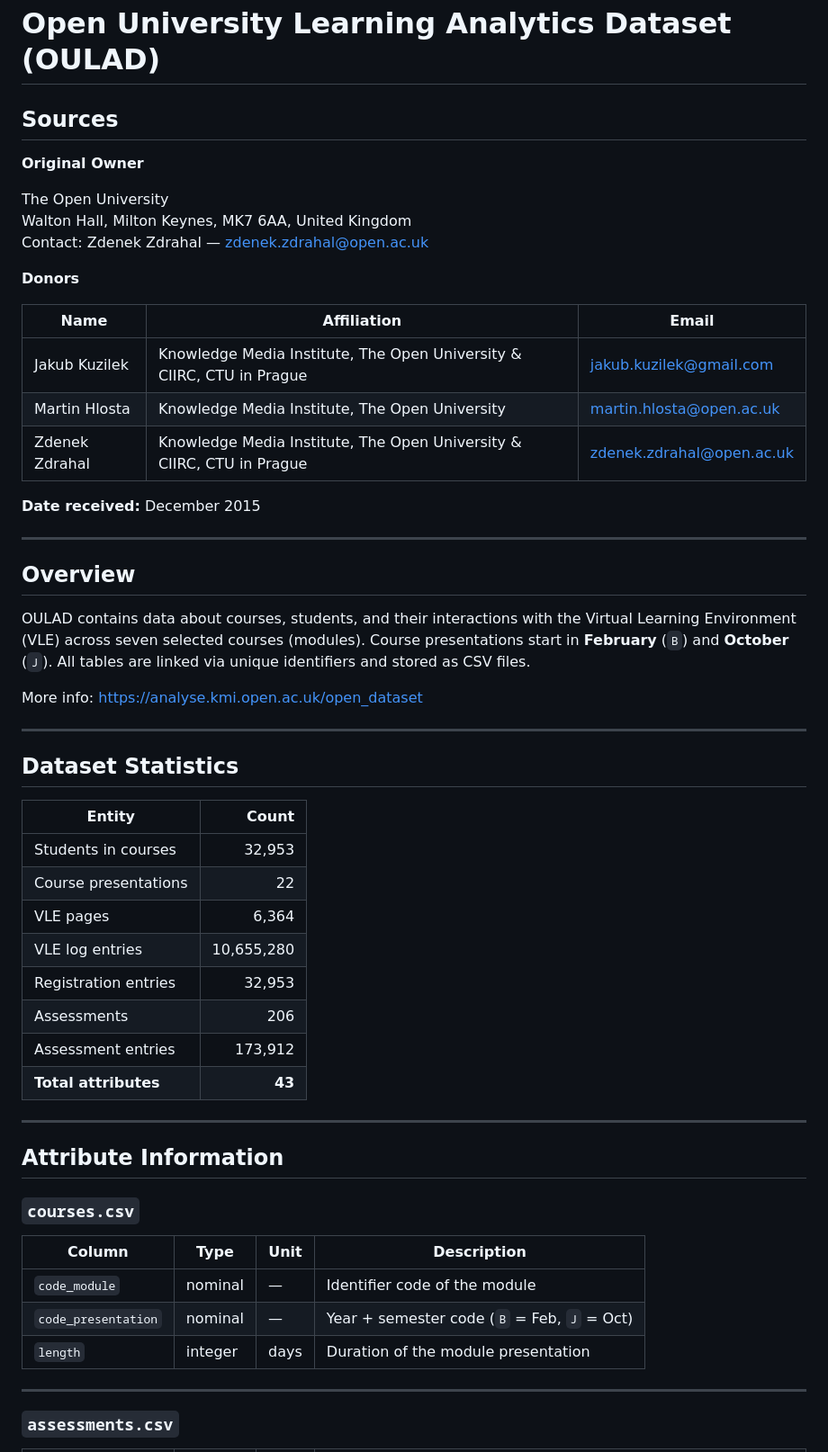
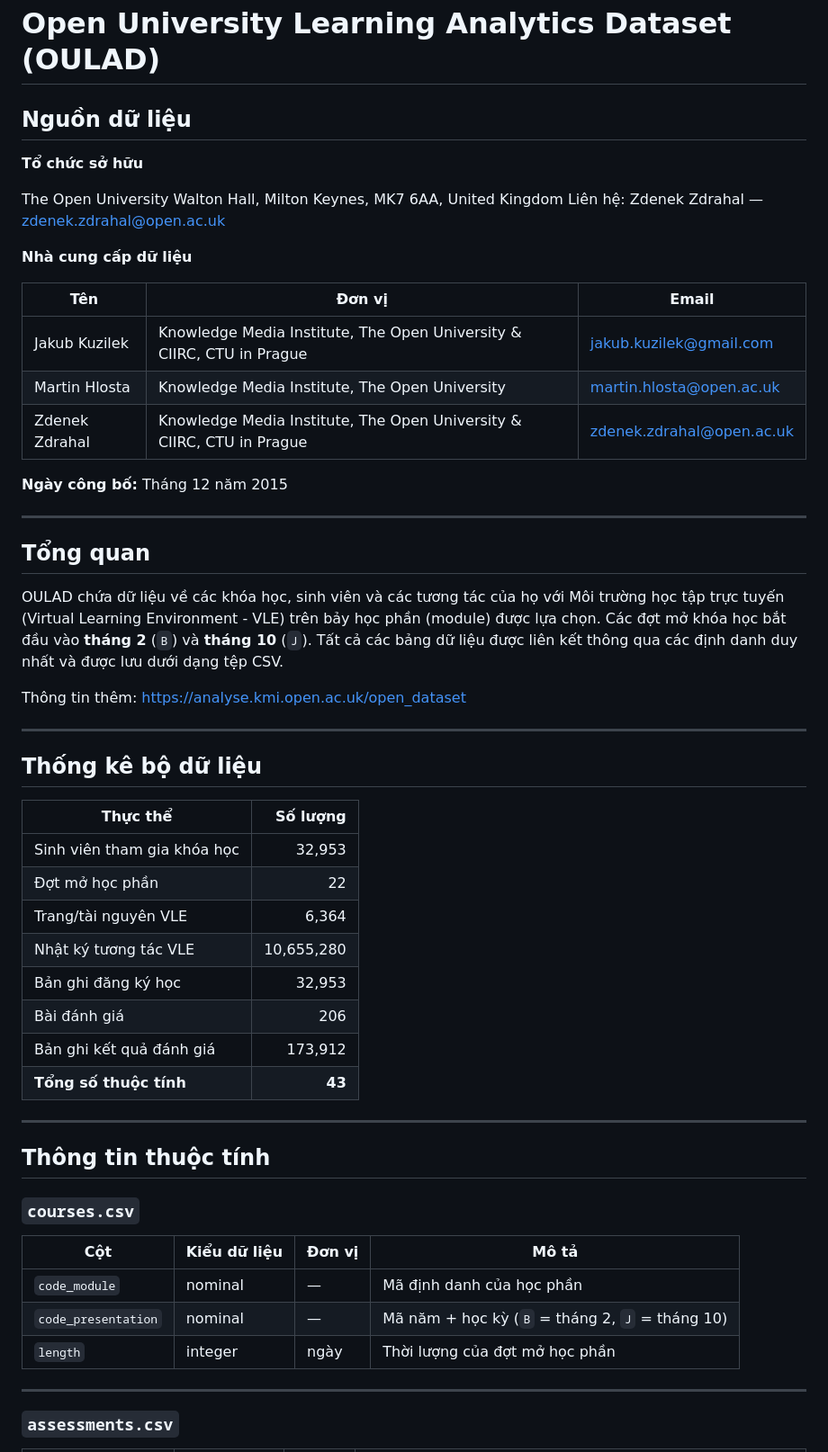
Before and after one commit to thiennguyen37-qn/early-academic-risk-warning, a Markdown page: Data Overview.md, the part around one of its changes. Shown at 90% size. Rendered like a GitHub page.

```diff
--- a/Data Overview.md
+++ b/Data Overview.md
@@ -1,57 +1,57 @@
 # Open University Learning Analytics Dataset (OULAD)
 
-## Sources
+## Nguồn dữ liệu
 
-**Original Owner**
+**Tổ chức sở hữu**
 
 The Open University
 Walton Hall, Milton Keynes, MK7 6AA, United Kingdom
-Contact: Zdenek Zdrahal — zdenek.zdrahal@open.ac.uk
+Liên hệ: Zdenek Zdrahal — [zdenek.zdrahal@open.ac.uk](mailto:zdenek.zdrahal@open.ac.uk)
 
-**Donors**
+**Nhà cung cấp dữ liệu**
 
-| Name | Affiliation | Email |
-|------|-------------|-------|
-| Jakub Kuzilek | Knowledge Media Institute, The Open University & CIIRC, CTU in Prague | jakub.kuzilek@gmail.com |
-| Martin Hlosta | Knowledge Media Institute, The Open University | martin.hlosta@open.ac.uk |
-| Zdenek Zdrahal | Knowledge Media Institute, The Open University & CIIRC, CTU in Prague | zdenek.zdrahal@open.ac.uk |
+| Tên            | Đơn vị                                                                | Email                                                         |
+| -------------- | --------------------------------------------------------------------- | ------------------------------------------------------------- |
+| Jakub Kuzilek  | Knowledge Media Institute, The Open University & CIIRC, CTU in Prague | [jakub.kuzilek@gmail.com](mailto:jakub.kuzilek@gmail.com)     |
+| Martin Hlosta  | Knowledge Media Institute, The Open University                        | [martin.hlosta@open.ac.uk](mailto:martin.hlosta@open.ac.uk)   |
+| Zdenek Zdrahal | Knowledge Media Institute, The Open University & CIIRC, CTU in Prague | [zdenek.zdrahal@open.ac.uk](mailto:zdenek.zdrahal@open.ac.uk) |
 
-**Date received:** December 2015
+**Ngày công bố:** Tháng 12 năm 2015
 
 ---
 
-## Overview
+## Tổng quan
 
-OULAD contains data about courses, students, and their interactions with the Virtual Learning Environment (VLE) across seven selected courses (modules). Course presentations start in **February** (`B`) and **October** (`J`). All tables are linked via unique identifiers and stored as CSV files.
+OULAD chứa dữ liệu về các khóa học, sinh viên và các tương tác của họ với Môi trường học tập trực tuyến (Virtual Learning Environment - VLE) trên bảy học phần (module) được lựa chọn. Các đợt mở khóa học bắt đầu vào **tháng 2** (`B`) và **tháng 10** (`J`). Tất cả các bảng dữ liệu được liên kết thông qua các định danh duy nhất và được lưu dưới dạng tệp CSV.
 
-More info: https://analyse.kmi.open.ac.uk/open_dataset
+Thông tin thêm: https://analyse.kmi.open.ac.uk/open_dataset
 
 ---
 
-## Dataset Statistics
+## Thống kê bộ dữ liệu
 
-| Entity | Count |
-|--------|------:|
-| Students in courses | 32,953 |
-| Course presentations | 22 |
-| VLE pages | 6,364 |
-| VLE log entries | 10,655,280 |
-| Registration entries | 32,953 |
-| Assessments | 206 |
-| Assessment entries | 173,912 |
-| **Total attributes** | **43** |
+| Thực thể                    |   Số lượng |
+| --------------------------- | ---------: |
+| Sinh viên tham gia khóa học |     32,953 |
+| Đợt mở học phần             |         22 |
+| Trang/tài nguyên VLE        |      6,364 |
+| Nhật ký tương tác VLE       | 10,655,280 |
+| Bản ghi đăng ký học         |     32,953 |
+| Bài đánh giá                |        206 |
+| Bản ghi kết quả đánh giá    |    173,912 |
+| **Tổng số thuộc tính**      |     **43** |
 
 ---
 
-## Attribute Information
+## Thông tin thuộc tính
 
 ### `courses.csv`
 
-| Column | Type | Unit | Description |
-|--------|------|------|-------------|
-| `code_module` | nominal | — | Identifier code of the module |
-| `code_presentation` | nominal | — | Year + semester code (`B` = Feb, `J` = Oct) |
-| `length` | integer | days | Duration of the module presentation |
+| Cột                 | Kiểu dữ liệu | Đơn vị | Mô tả                                           |
+| ------------------- | ------------ | ------ | ----------------------------------------------- |
+| `code_module`       | nominal      | —      | Mã định danh của học phần                       |
+| `code_presentation` | nominal      | —      | Mã năm + học kỳ (`B` = tháng 2, `J` = tháng 10) |
+| `length`            | integer      | ngày   | Thời lượng của đợt mở học phần                  |
 
 ---
 
```
Also changed, not shown: other parts of Data Overview.md (+62 -62 lines), README.md (+1 -1 lines).
